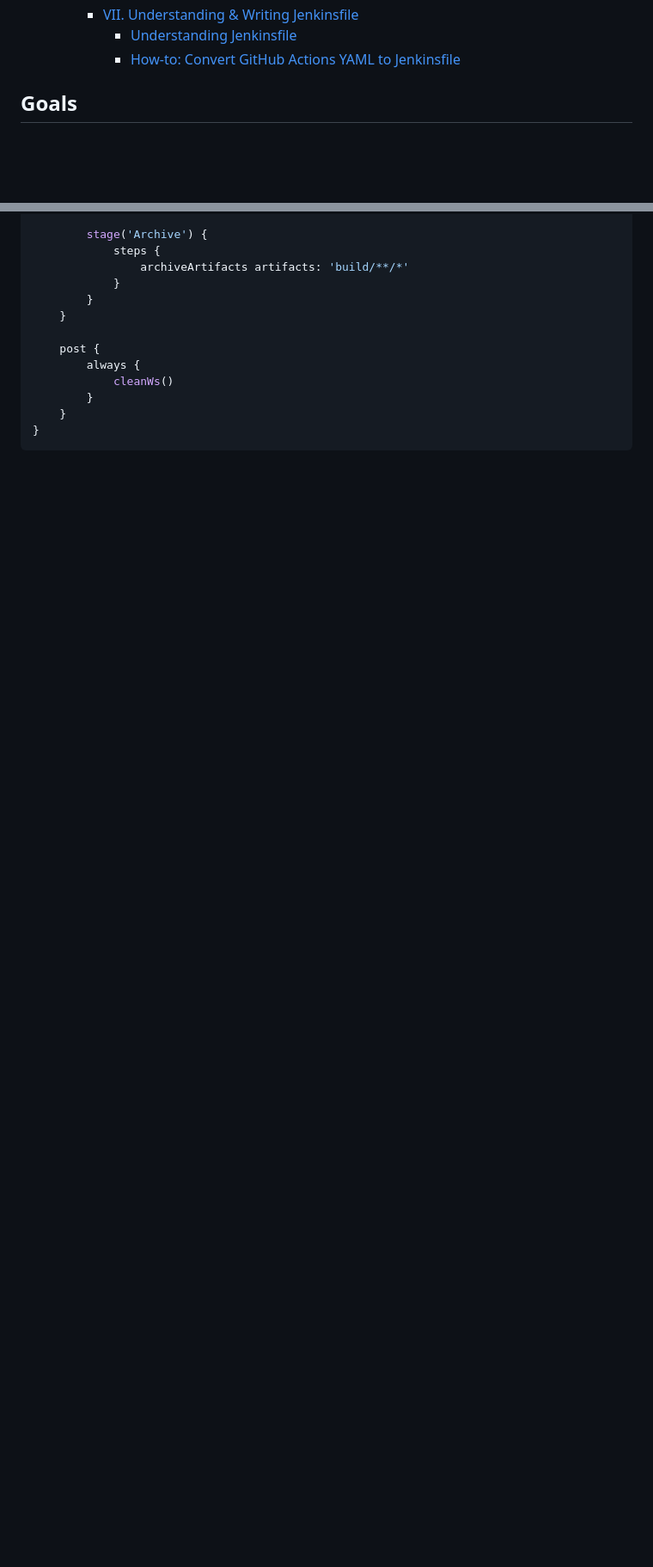
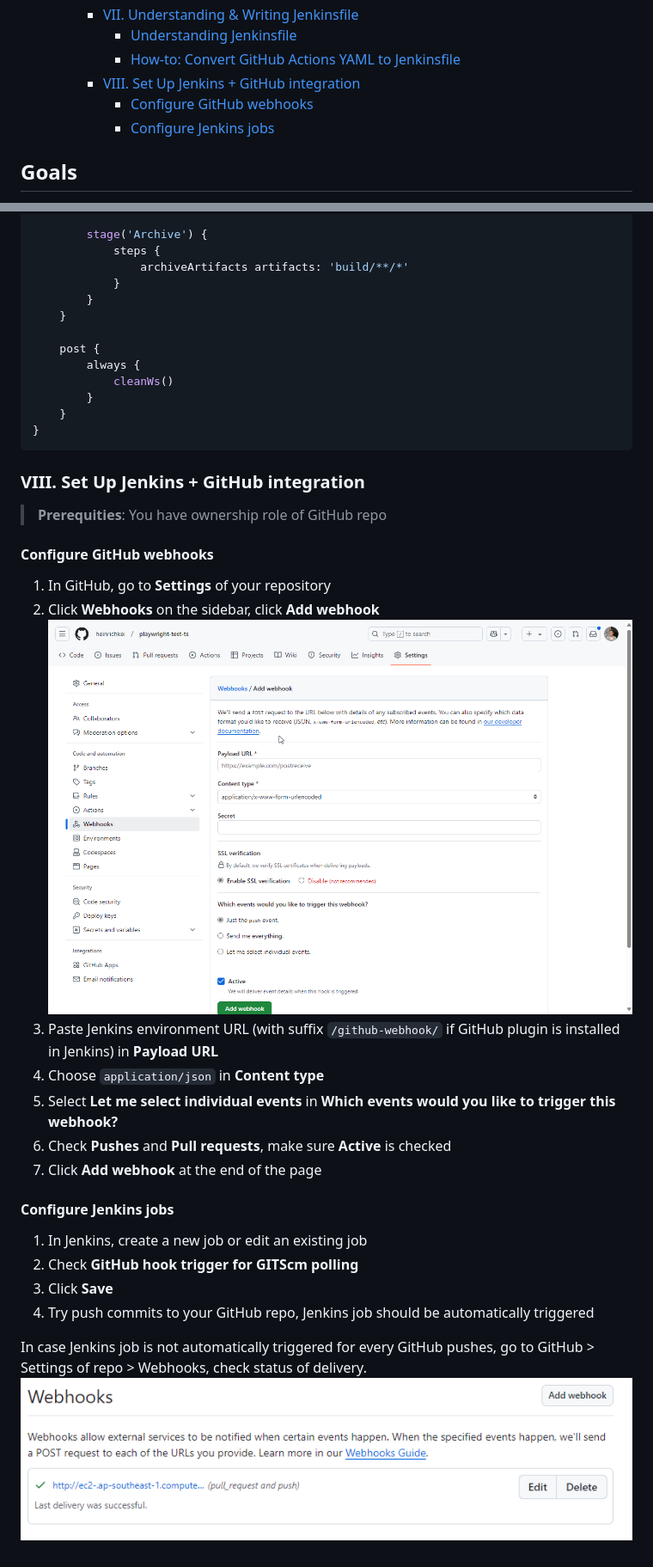
Before and after one commit to think-simply/OrangeProject, a Markdown page: jenkins/jenkins.README.md, 2 parts joined by grey strips. Shown: that part at 86% size. GitHub-like rendering; pictures changed too: jenkins/images/msedge_25-01-09_164450751.png (added), jenkins/images/msedge_25-01-09_172952112.png (added); blank space fills up the shorter version.

````diff
--- a/jenkins/jenkins.README.md
+++ b/jenkins/jenkins.README.md
@@ -23,6 +23,9 @@
     - [VII. Understanding \& Writing Jenkinsfile](#vii-understanding--writing-jenkinsfile)
       - [Understanding Jenkinsfile](#understanding-jenkinsfile)
       - [How-to: Convert GitHub Actions YAML to Jenkinsfile](#how-to-convert-github-actions-yaml-to-jenkinsfile)
+    - [VIII. Set Up Jenkins + GitHub integration](#viii-set-up-jenkins--github-integration)
+      - [Configure GitHub webhooks](#configure-github-webhooks)
+      - [Configure Jenkins jobs](#configure-jenkins-jobs)
 
 ## Goals
 
@@ -578,3 +581,28 @@ pipeline {
     }
 }
 ```
+
+### VIII. Set Up Jenkins + GitHub integration
+
+> **Prerequities**: You have ownership role of GitHub repo
+
+#### Configure GitHub webhooks
+
+1. In GitHub, go to **Settings** of your repository
+2. Click **Webhooks** on the sidebar, click **Add webhook**
+   ![alt text](images/msedge_25-01-09_164450751.png)
+3. Paste Jenkins environment URL (with suffix `/github-webhook/` if GitHub plugin is installed in Jenkins) in **Payload URL**
+4. Choose `application/json` in **Content type**
+5. Select **Let me select individual events** in **Which events would you like to trigger this webhook?**
+6. Check **Pushes** and **Pull requests**, make sure **Active** is checked
+7. Click **Add webhook** at the end of the page
+
+#### Configure Jenkins jobs
+
+1. In Jenkins, create a new job or edit an existing job
+2. Check **GitHub hook trigger for GITScm polling**
+3. Click **Save**
+4. Try push commits to your GitHub repo, Jenkins job should be automatically triggered
+
+In case Jenkins job is not automatically triggered for every GitHub pushes, go to GitHub > Settings of repo > Webhooks, check status of delivery.
+![alt text](images/msedge_25-01-09_172952112.png)
````
